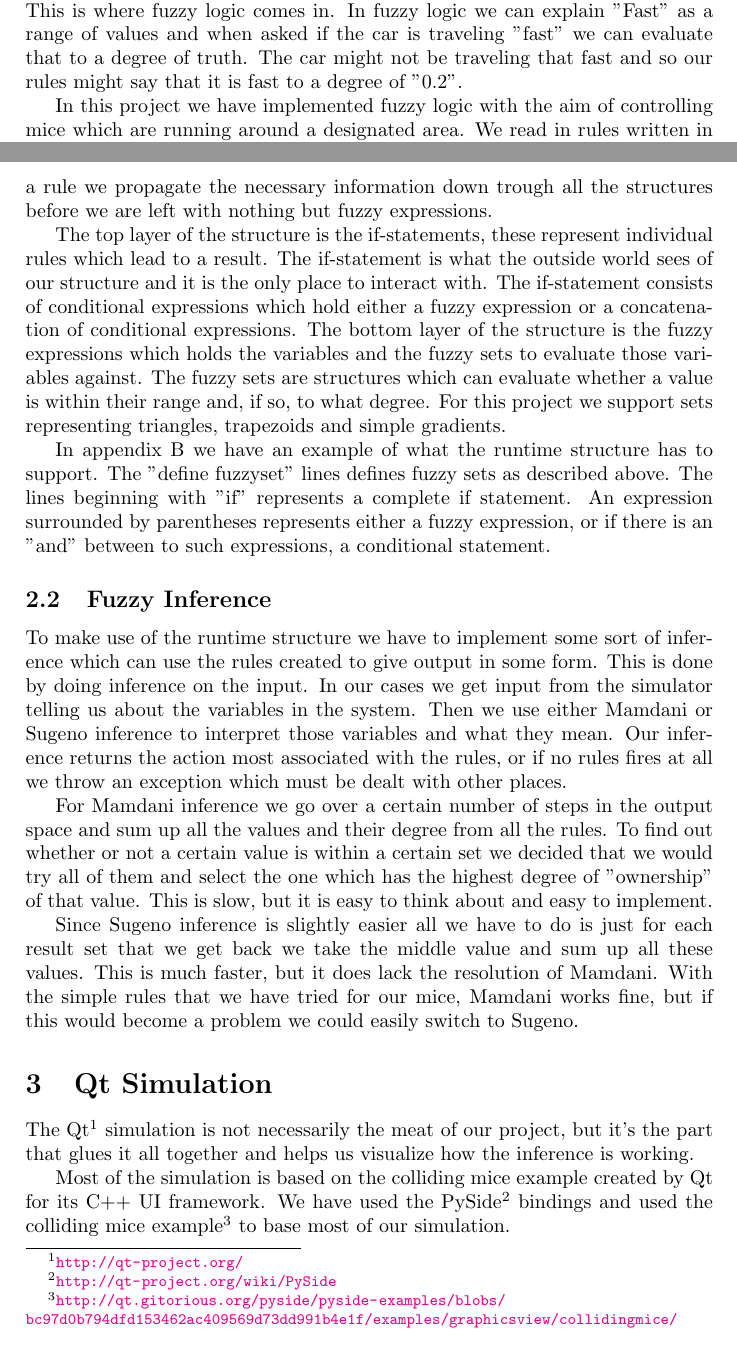
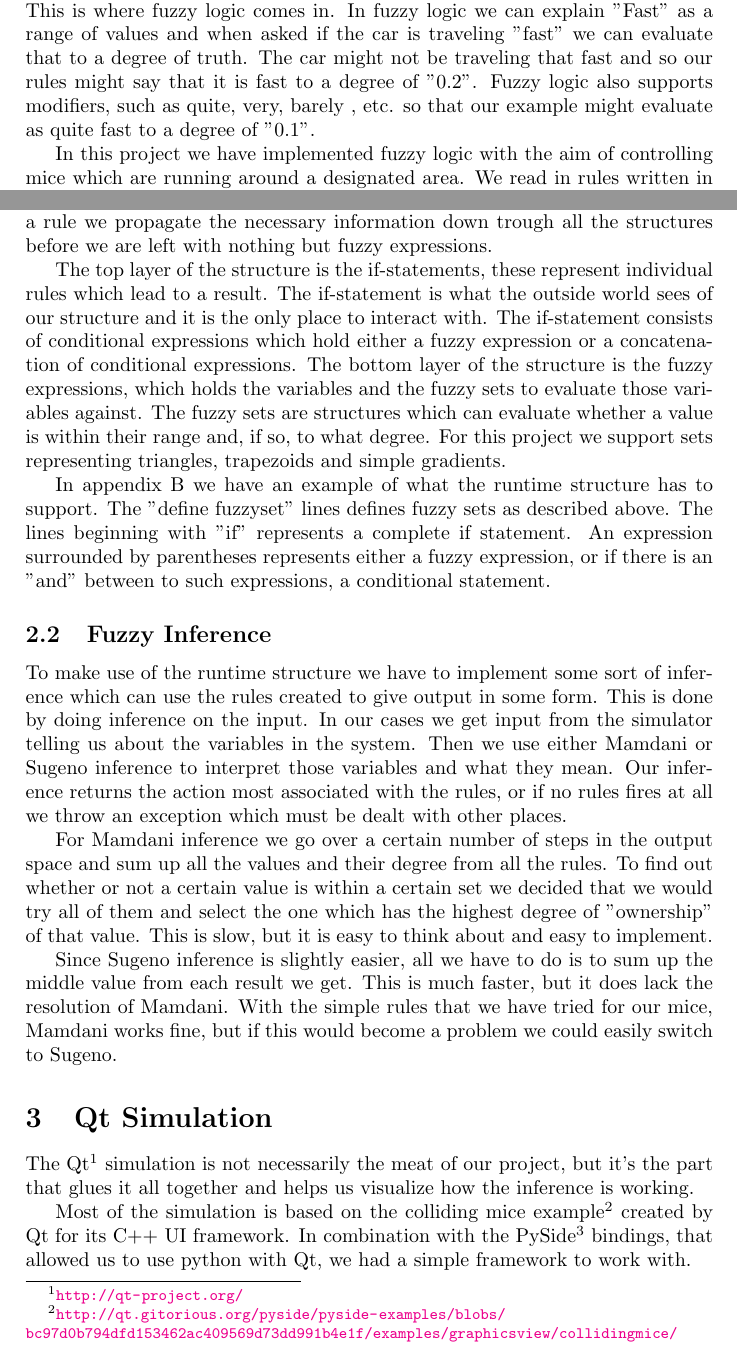
Before and after one commit to nordmoen/IT3709-fuzzy_mice, a LaTeX paper (doc/report.tex, which reads doc/fuzzy.tex, doc/intro.tex, doc/simulation.tex): two parts of pages 4 and 5 of 8, joined at a grey line, cut so that both start at the same text. Compiled offline with pdfLaTeX.

Commit message:
more report-poking

```diff
--- a/doc/fuzzy.tex
+++ b/doc/fuzzy.tex
@@ -27,7 +27,7 @@ rules which lead to a result. The if-statement is what the outside world sees
 of our structure and it is the only place to interact with. The if-statement
 consists of conditional expressions which hold either a fuzzy expression or
 a concatenation of conditional expressions. The bottom layer of the structure
-is the fuzzy expressions which holds the variables and the fuzzy sets to evaluate
+is the fuzzy expressions, which holds the variables and the fuzzy sets to evaluate
 those variables against. The fuzzy sets are structures which can evaluate whether
 a value is within their range and, if so, to what degree. For this project
 we support sets representing triangles, trapezoids and simple gradients.
@@ -53,8 +53,7 @@ whether or not a certain value is within a certain set we decided that we would
 try all of them and select the one which has the highest degree of "ownership"
 of that value. This is slow, but it is easy to think about and easy to implement.
 
-Since Sugeno inference is slightly easier all we have to do is just for each result
-set that we get back we take the middle value and sum up all these values. This
-is much faster, but it does lack the resolution of Mamdani. With the simple rules
-that we have tried for our mice, Mamdani works fine, but if this would become a
-problem we could easily switch to Sugeno.
+Since Sugeno inference is slightly easier, all we have to do is to sum up the middle
+value from each result we get. This is much faster, but it does lack the resolution
+of Mamdani. With the simple rules that we have tried for our mice, Mamdani works
+fine, but if this would become a problem we could easily switch to Sugeno.
--- a/doc/intro.tex
+++ b/doc/intro.tex
@@ -13,7 +13,9 @@ value. "Fast" is not something a computer can work with straight out of the box
 "Fast" might be a range of values. This is where fuzzy logic comes in. In fuzzy logic
 we can explain "Fast" as a range of values and when asked if the car is traveling "fast"
 we can evaluate that to a degree of truth. The car might not be traveling that fast and
-so our rules might say that it is fast to a degree of "0.2".
+so our rules might say that it is fast to a degree of "0.2". Fuzzy logic also supports
+modifiers, such as quite, very, barely , etc. so that our example might evaluate as
+quite fast to a degree of "0.1".
 
 In this project we have implemented fuzzy logic with the aim of controlling mice which
 are running around a designated area. We read in rules written in a special format (see
--- a/doc/simulation.tex
+++ b/doc/simulation.tex
@@ -3,8 +3,7 @@ The Qt\footnote{\url{http://qt-project.org/}} simulation is not necessarily the
 meat of our project, but it's the part that glues it all together and helps us
 visualize how the inference is working.
 
-Most of the simulation is based on the colliding mice example created by Qt
-for its C++ UI framework. We have used the PySide\footnote{\url{http://qt-project.org/wiki/PySide}}
-bindings and used the colliding mice example\footnote{\url{http://qt.gitorious.org/pyside/pyside-examples/blobs/bc97d0b794dfd153462ac409569d73dd991b4e1f/examples/graphicsview/collidingmice/collidingmice.py}}
-to base most of our simulation.
+Most of the simulation is based on the colliding mice example\footnote{\url{http://qt.gitorious.org/pyside/pyside-examples/blobs/bc97d0b794dfd153462ac409569d73dd991b4e1f/examples/graphicsview/collidingmice/collidingmice.py}}
+created by Qt for its C++ UI framework. In combination with the PySide\footnote{\url{http://qt-project.org/wiki/PySide}}
+bindings, that allowed us to use python with Qt, we had a simple framework to work with.
 
```
Also changed, not shown: doc/report.pdf, doc/simulation.tex (2 more changed lines).
